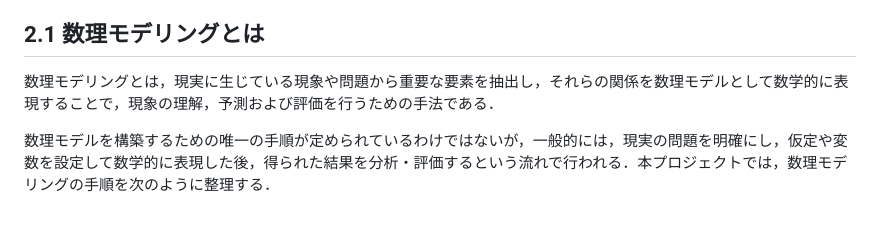
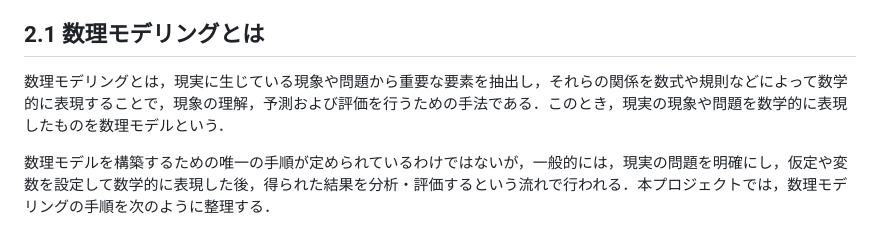
Before and after one commit to mathematical-modeling-project-2026/midterm-report, a Markdown page: docs/chapter2.md, the part around the change. GitHub-like rendering.

```diff
--- a/docs/chapter2.md
+++ b/docs/chapter2.md
@@ -4,7 +4,7 @@
 
 ## 2.1 数理モデリングとは
 
-数理モデリングとは，現実に生じている現象や問題から重要な要素を抽出し，それらの関係を数理モデルとして数学的に表現することで，現象の理解，予測および評価を行うための手法である．
+数理モデリングとは，現実に生じている現象や問題から重要な要素を抽出し，それらの関係を数式や規則などによって数学的に表現することで，現象の理解，予測および評価を行うための手法である．このとき，現実の現象や問題を数学的に表現したものを数理モデルという．
 
 数理モデルを構築するための唯一の手順が定められているわけではないが，一般的には，現実の問題を明確にし，仮定や変数を設定して数学的に表現した後，得られた結果を分析・評価するという流れで行われる．本プロジェクトでは，数理モデリングの手順を次のように整理する．
 
```
